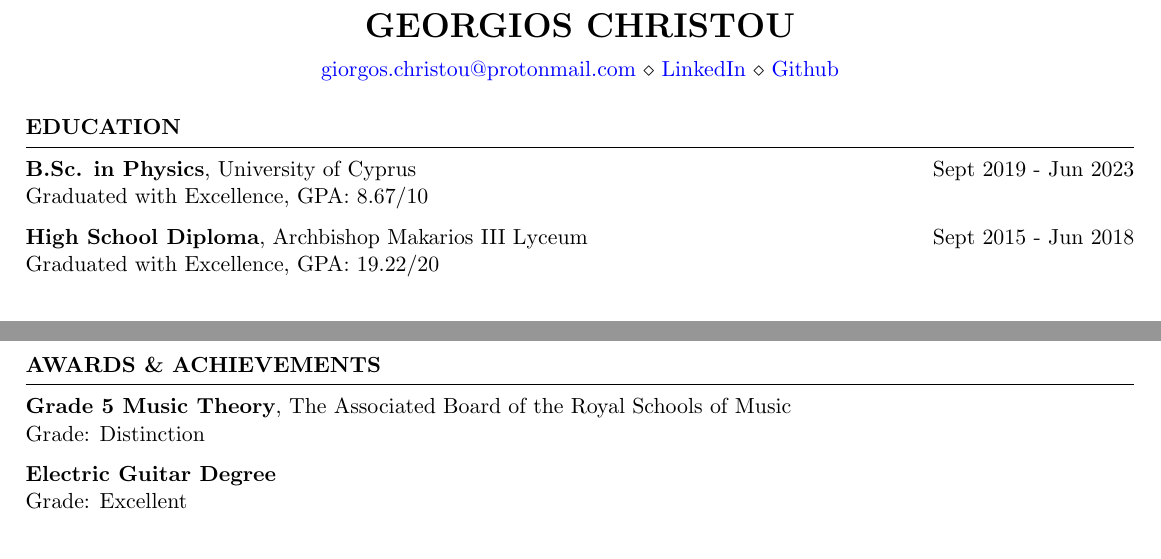
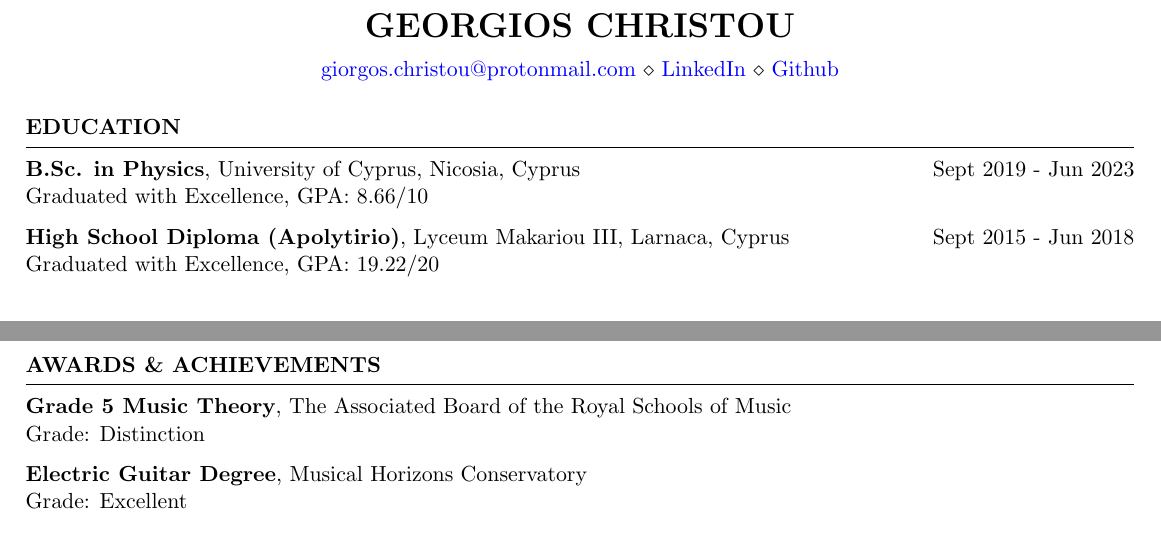
Before and after one commit to GiorgosChr/Curriculum_Vitae, a LaTeX CV (CV.tex): two parts of pages 1 and 2 of 2, joined at a grey line, cut so that both start at the same text. Compiled offline with pdfLaTeX.

Commit message:
Minor changes

```diff
--- a/CV.tex
+++ b/CV.tex
@@ -8,10 +8,10 @@
 
 \begin{document}
 \begin{rSection}{Education}
-{\bf B.Sc. in Physics}, University of Cyprus \hfill {Sept 2019 - Jun 2023}\\
-Graduated with Excellence, GPA: $8.67/10$
+{\bf B.Sc. in Physics}, University of Cyprus, Nicosia, Cyprus \hfill {Sept 2019 - Jun 2023}\\
+Graduated with Excellence, GPA: $8.66/10$
 
-{\bf High School Diploma}, Archbishop Makarios III Lyceum \hfill {Sept 2015 - Jun 2018}\\
+{\bf High School Diploma (Apolytirio)}, Lyceum Makariou III, Larnaca, Cyprus \hfill {Sept 2015 - Jun 2018}\\
 Graduated with Excellence, GPA: $19.22/20$
 \end{rSection}
 
@@ -71,7 +73,7 @@ Undergdraduate Internship, Project Supervisor:  \href{https://www.ucy.ac.cy/dire
 {\bf Grade 5 Music Theory}, The Associated Board of the Royal Schools of Music\\
 Grade: Distinction
 
-{\bf Electric Guitar Degree}\\
+{\bf Electric Guitar Degree}, Musical Horizons Conservatory\\
 Grade: Excellent
 \end{rSection}
 
```
Also changed, not shown: CV.pdf, CV.tex (2 more changed lines), 3 other files.
